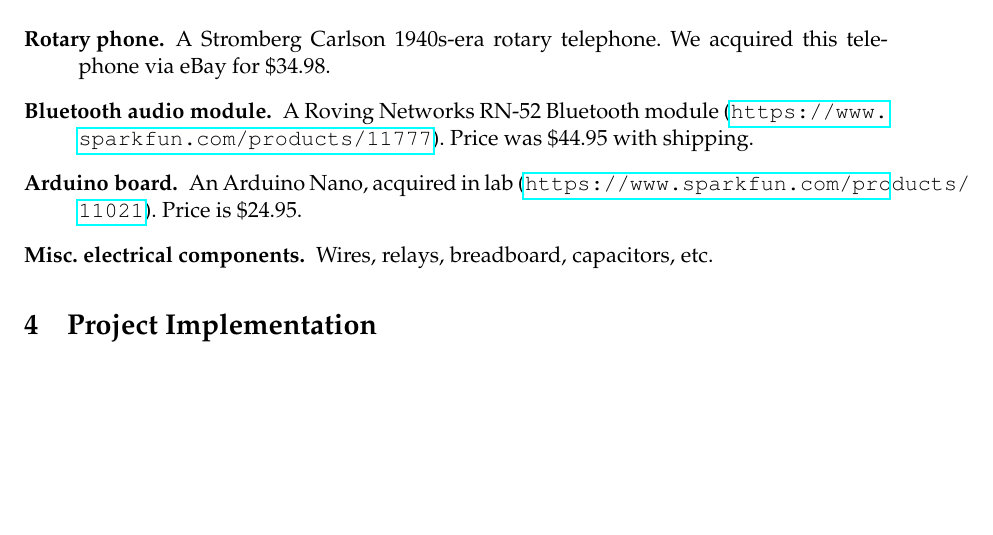
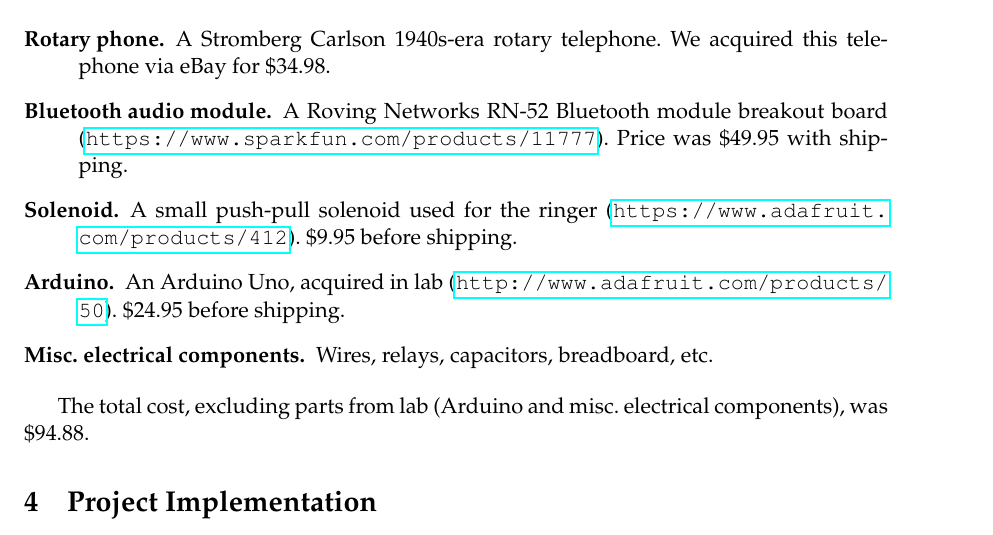
Before and after one commit to mtraver/retroblue, a LaTeX document (report/Team13_ES50_Final_Report_2014.tex): part of page 3 of 12 before the commit and part of page 3 of 13 after it, cut so that both start at the same text, the shorter picture padded with empty space. Compiled offline with pdfLaTeX.

Commit message:
Update parts list

```diff
--- a/report/Team13_ES50_Final_Report_2014.tex
+++ b/report/Team13_ES50_Final_Report_2014.tex
@@ -50,10 +50,13 @@
     \section{Parts List}
         \begin{description}
             \item[Rotary phone.] A Stromberg Carlson 1940s-era rotary telephone. We acquired this telephone via eBay for \$34.98.
-            \item[Bluetooth audio module.] A Roving Networks RN-52 Bluetooth module (\url{https://www.sparkfun.com/products/11777}). Price was \$44.95 with shipping.
-            \item[Arduino board.] An Arduino Nano, acquired in lab (\url{https://www.sparkfun.com/products/11021}). Price is \$24.95.
-            \item[Misc. electrical components.] Wires, relays, breadboard, capacitors, etc.
+            \item[Bluetooth audio module.] A Roving Networks RN-52 Bluetooth module breakout board (\url{https://www.sparkfun.com/products/11777}). Price was \$49.95 with shipping.
+            \item[Solenoid.] A small push-pull solenoid used for the ringer (\url{https://www.adafruit.com/products/412}). \$9.95 before shipping.
+            \item[Arduino.] An Arduino Uno, acquired in lab (\url{http://www.adafruit.com/products/50}). \$24.95 before shipping.
+            \item[Misc. electrical components.] Wires, relays, capacitors, breadboard, etc.
         \end{description}
+
+        The total cost, excluding parts from lab (Arduino and misc. electrical components), was \$94.88.
 
     \section{Project Implementation}
     SparkFun used to sell a Bluetooth rotary phone \cite{sparkfun14}, and they link a short tutorial on how they built it on the product page \cite{seidle05}. We used this as our starting point. However, the tutorial is actually for a cellular rotary phone -- that is, it uses a module that connects directly to the cell network, rather than to a cell phone via Bluetooth -- and SparkFun use a different microprocessor than we do, as well as slightly different phone hardware. The tutorial does have a section on how to hack the dial mechanism, and this ended up being the only section of the tutorial that we used.
```
